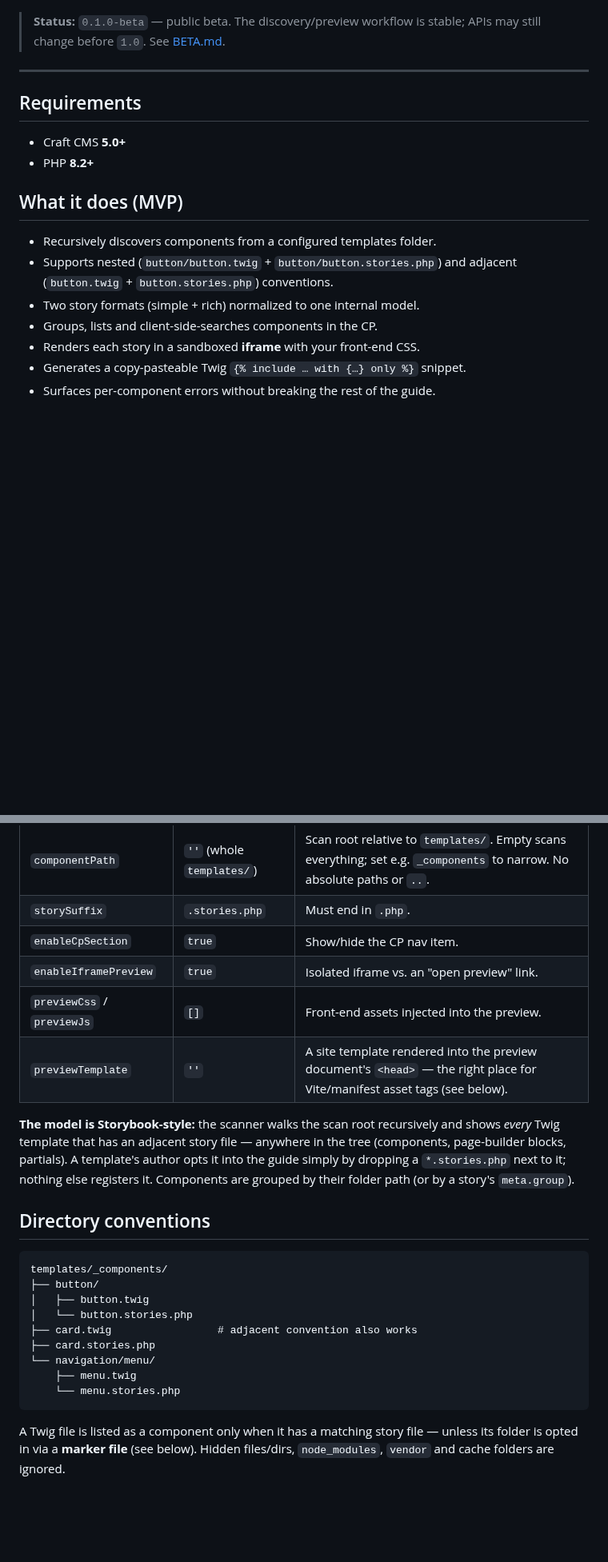
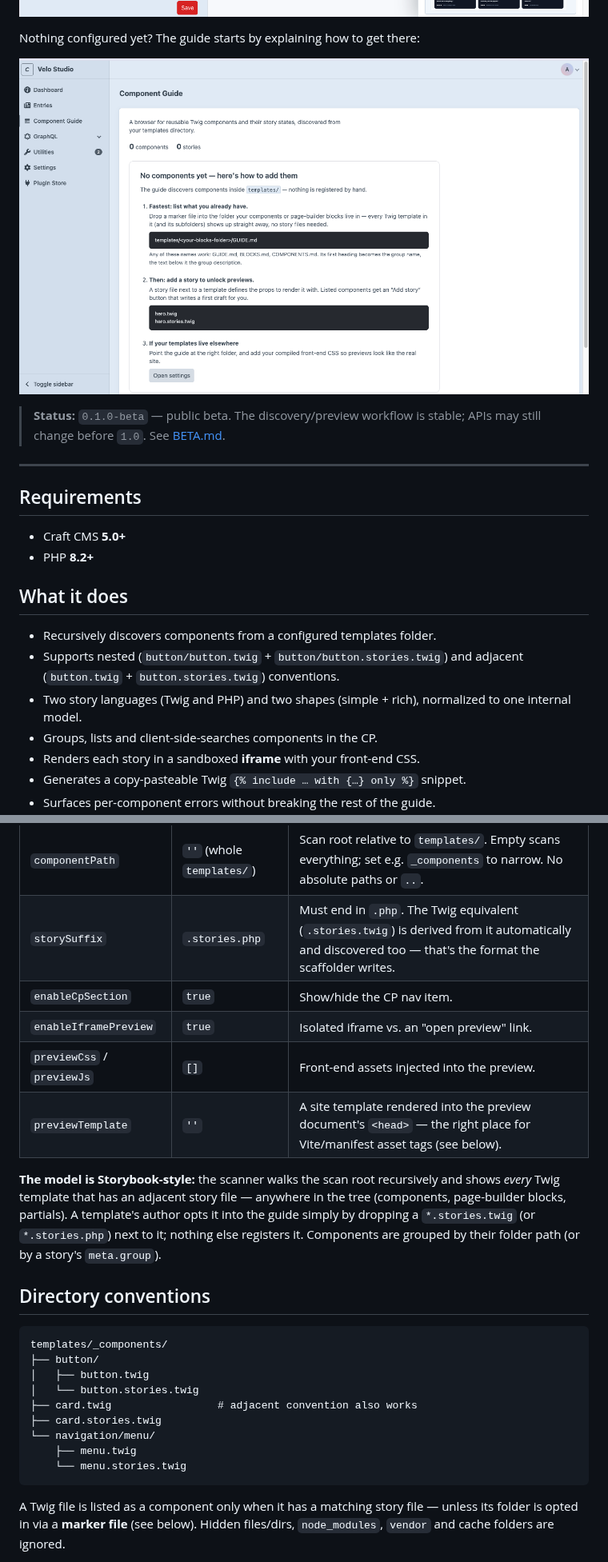
Before and after one commit to b10k-nl/craft-component-guide, a Markdown page: README.md, 2 parts joined by grey strips. Shown at 80% size. GitHub-like rendering; pictures changed too: docs/images/onboarding.png, docs/images/picker.png; blank space fills up the shorter version.

````diff
--- a/README.md
+++ b/README.md
@@ -12,6 +12,10 @@ Component Guide scans a configurable templates directory, discovers Twig compone
 
 ![The blocks gallery inside Craft's Live Preview: real previews and descriptions where editors add blocks](docs/images/picker.png)
 
+Nothing configured yet? The guide starts by explaining how to get there:
+
+![The onboarding panel shown before any components are discovered](docs/images/onboarding.png)
+
 > **Status:** `0.1.0-beta` — public beta. The discovery/preview workflow is stable; APIs may still change before `1.0`. See [BETA.md](BETA.md).
 
 ---
@@ -21,11 +25,13 @@ Component Guide scans a configurable templates directory, discovers Twig compone
 - Craft CMS **5.0+**
 - PHP **8.2+**
 
-## What it does (MVP)
+## What it does
 
 - Recursively discovers components from a configured templates folder.
-- Supports nested (`button/button.twig` + `button/button.stories.php`) and adjacent (`button.twig` + `button.stories.php`) conventions.
-- Two story formats (simple + rich) normalized to one internal model.
+- Supports nested (`button/button.twig` + `button/button.stories.twig`) and
+  adjacent (`button.twig` + `button.stories.twig`) conventions.
+- Two story languages (Twig and PHP) and two shapes (simple + rich),
+  normalized to one internal model.
 - Groups, lists and client-side-searches components in the CP.
 - Renders each story in a sandboxed **iframe** with your front-end CSS.
 - Generates a copy-pasteable Twig `{% include … with {…} only %}` snippet.
@@ -79,7 +85,7 @@ return [
 | Setting | Default | Notes |
 |---|---|---|
 | `componentPath` | `''` (whole `templates/`) | Scan root relative to `templates/`. Empty scans everything; set e.g. `_components` to narrow. No absolute paths or `..`. |
-| `storySuffix` | `.stories.php` | Must end in `.php`. |
+| `storySuffix` | `.stories.php` | Must end in `.php`. The Twig equivalent (`.stories.twig`) is derived from it automatically and discovered too — that's the format the scaffolder writes. |
 | `enableCpSection` | `true` | Show/hide the CP nav item. |
 | `enableIframePreview` | `true` | Isolated iframe vs. an "open preview" link. |
 | `previewCss` / `previewJs` | `[]` | Front-end assets injected into the preview. |
@@ -88,8 +94,9 @@ return [
 **The model is Storybook-style:** the scanner walks the scan root recursively and
 shows *every* Twig template that has an adjacent story file — anywhere in the
 tree (components, page-builder blocks, partials). A template's author opts it into
-the guide simply by dropping a `*.stories.php` next to it; nothing else registers
-it. Components are grouped by their folder path (or by a story's `meta.group`).
+the guide simply by dropping a `*.stories.twig` (or `*.stories.php`) next to it;
+nothing else registers it. Components are grouped by their folder path (or by a
+story's `meta.group`).
 
 ## Directory conventions
 
@@ -97,12 +104,12 @@ it. Components are grouped by their folder path (or by a story's `meta.group`).
 templates/_components/
 ├── button/
 │   ├── button.twig
-│   └── button.stories.php
+│   └── button.stories.twig
 ├── card.twig                 # adjacent convention also works
-├── card.stories.php
+├── card.stories.twig
 └── navigation/menu/
     ├── menu.twig
-    └── menu.stories.php
+    └── menu.stories.twig
 ```
 
 A Twig file is listed as a component only when it has a matching story file —
````
Also changed, not shown: other parts of README.md (+58 -15 lines), docs/images/component.png, docs/images/index.png.
